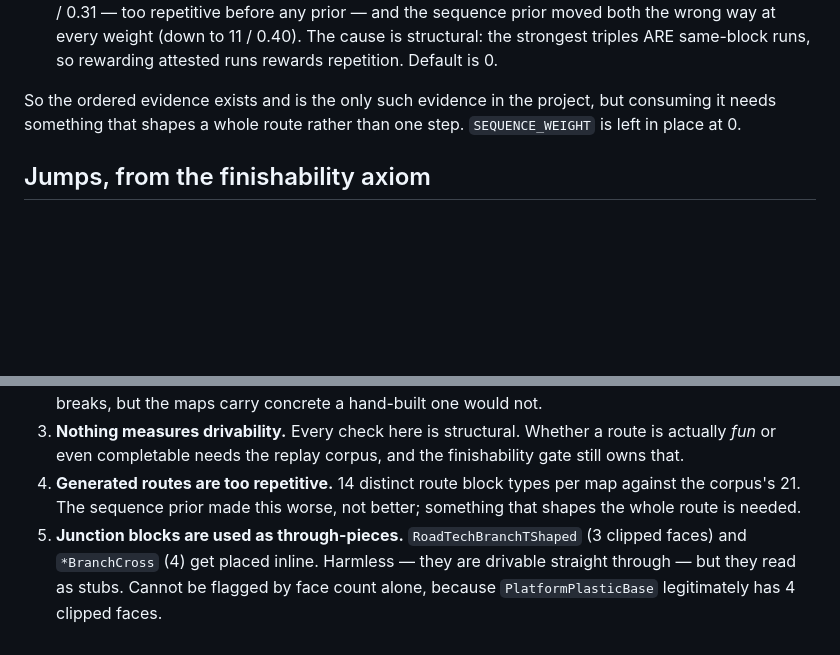
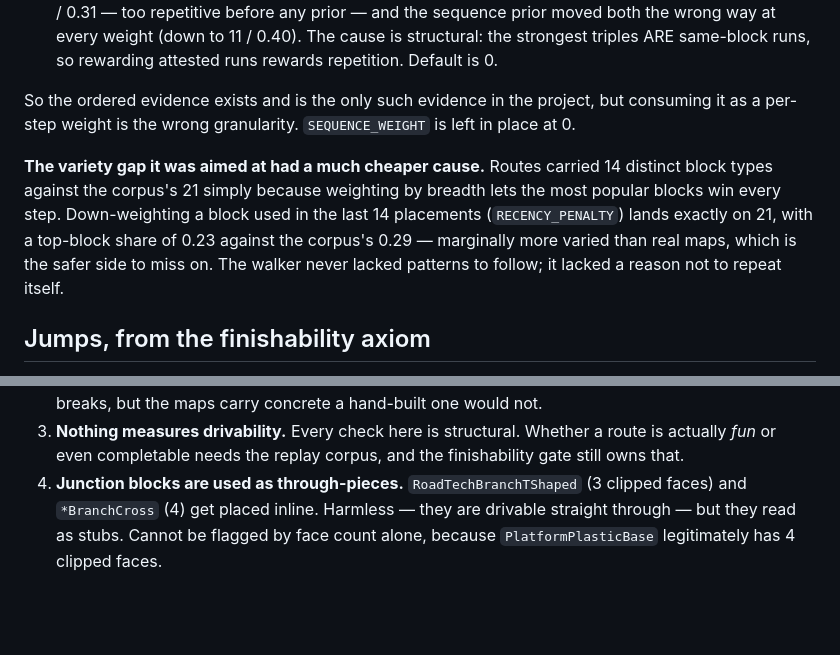
Before and after one commit to maferick/TraxManiaMapAI, a Markdown page: docs/generation/block-connection-facts.md, 2 parts joined by grey strips. Drawn GitHub-style; blank space fills up the shorter version.

Commit message:
Record the recency result; drop the variety open item
The sequence prior was aimed at a gap that had a much cheaper cause.

Co-Authored-By: Claude Opus 5 <noreply@anthropic.com>

```diff
--- a/docs/generation/block-connection-facts.md
+++ b/docs/generation/block-connection-facts.md
@@ -253,8 +253,17 @@ Two dead ends worth not repeating:
   rewarding attested runs rewards repetition. Default is 0.
 
 So the ordered evidence exists and is the only such evidence in the
-project, but consuming it needs something that shapes a whole route
-rather than one step. `SEQUENCE_WEIGHT` is left in place at 0.
+project, but consuming it as a per-step weight is the wrong
+granularity. `SEQUENCE_WEIGHT` is left in place at 0.
+
+**The variety gap it was aimed at had a much cheaper cause.** Routes
+carried 14 distinct block types against the corpus's 21 simply because
+weighting by breadth lets the most popular blocks win every step.
+Down-weighting a block used in the last 14 placements (`RECENCY_PENALTY`)
+lands exactly on 21, with a top-block share of 0.23 against the
+corpus's 0.29 — marginally more varied than real maps, which is the
+safer side to miss on. The walker never lacked patterns to follow; it
+lacked a reason not to repeat itself.
 
 ## Jumps, from the finishability axiom
 
@@ -293,10 +302,7 @@ filter caught `DecoWall` and not `DecoPlatform` / `DecoHill` /
 3. **Nothing measures drivability.** Every check here is structural.
    Whether a route is actually *fun* or even completable needs the
    replay corpus, and the finishability gate still owns that.
-4. **Generated routes are too repetitive.** 14 distinct route block
-   types per map against the corpus's 21. The sequence prior made this
-   worse, not better; something that shapes the whole route is needed.
-5. **Junction blocks are used as through-pieces.** `RoadTechBranchTShaped`
+4. **Junction blocks are used as through-pieces.** `RoadTechBranchTShaped`
    (3 clipped faces) and `*BranchCross` (4) get placed inline. Harmless
    — they are drivable straight through — but they read as stubs.
    Cannot be flagged by face count alone, because `PlatformPlasticBase`
```
